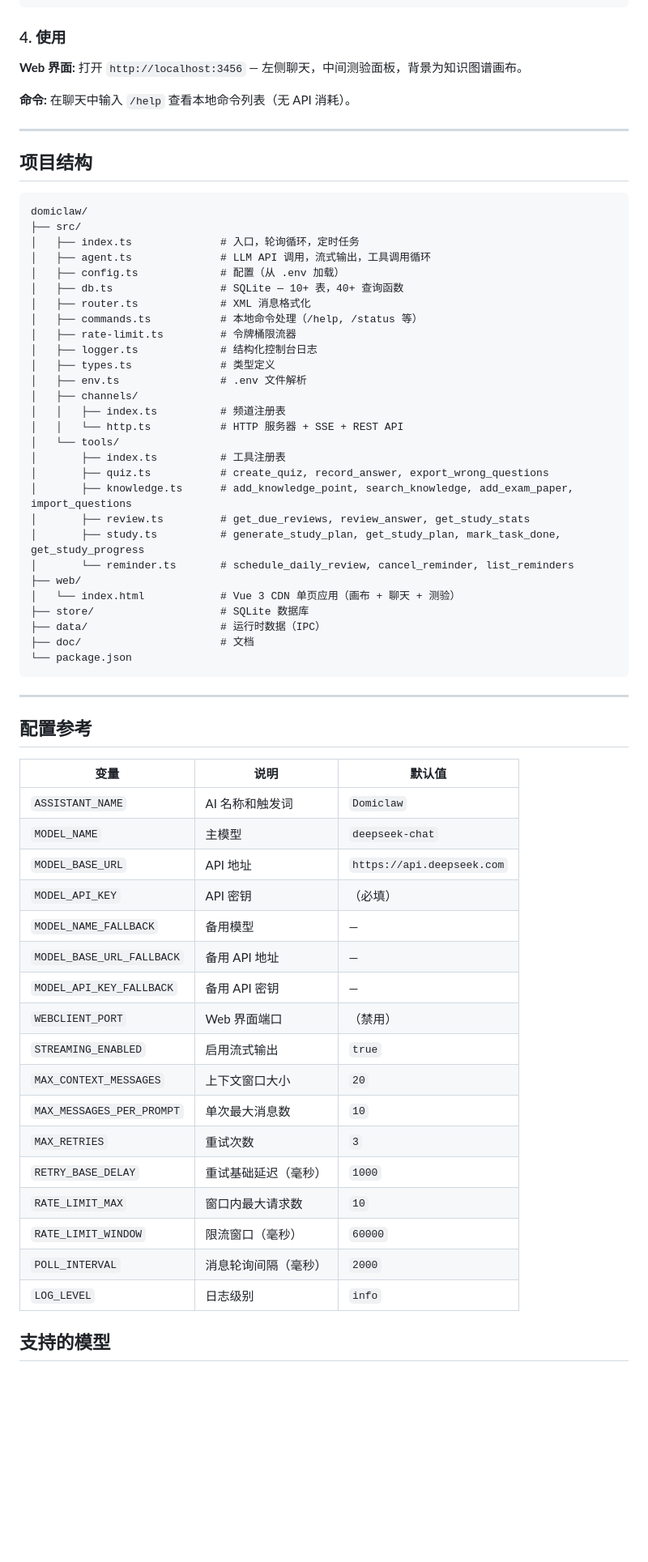
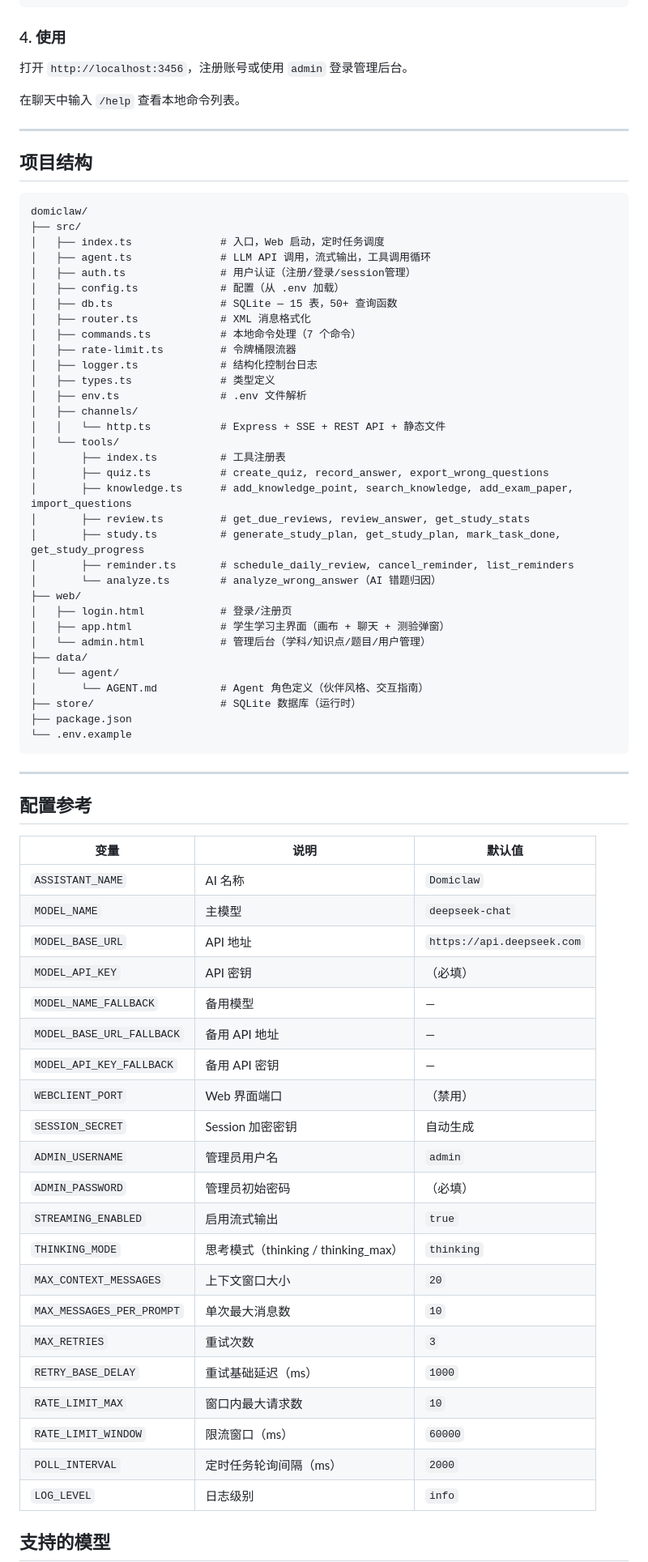
Before and after one commit to xluwang-dot/domiclaw, a Markdown page: README.md, the part around one of its changes. Shown at 81% size. Rendered like a GitHub page; blank space fills up the shorter version.

````diff
--- a/README.md
+++ b/README.md
@@ -72,9 +80,9 @@ npm run build && npm start
 
 ### 4. 使用
 
-**Web 界面:** 打开 `http://localhost:3456` — 左侧聊天，中间测验面板，背景为知识图谱画布。
+打开 `http://localhost:3456`，注册账号或使用 `admin` 登录管理后台。
 
-**命令:** 在聊天中输入 `/help` 查看本地命令列表（无 API 消耗）。
+在聊天中输入 `/help` 查看本地命令列表。
 
 ---
 
@@ -83,32 +91,37 @@ npm run build && npm start
 ```
 domiclaw/
 ├── src/
-│   ├── index.ts              # 入口，轮询循环，定时任务
+│   ├── index.ts              # 入口，Web 启动，定时任务调度
 │   ├── agent.ts              # LLM API 调用，流式输出，工具调用循环
+│   ├── auth.ts               # 用户认证（注册/登录/session管理）
 │   ├── config.ts             # 配置（从 .env 加载）
-│   ├── db.ts                 # SQLite — 10+ 表，40+ 查询函数
+│   ├── db.ts                 # SQLite — 15 表，50+ 查询函数
 │   ├── router.ts             # XML 消息格式化
-│   ├── commands.ts           # 本地命令处理（/help, /status 等）
+│   ├── commands.ts           # 本地命令处理（7 个命令）
 │   ├── rate-limit.ts         # 令牌桶限流器
 │   ├── logger.ts             # 结构化控制台日志
 │   ├── types.ts              # 类型定义
 │   ├── env.ts                # .env 文件解析
 │   ├── channels/
-│   │   ├── index.ts          # 频道注册表
-│   │   └── http.ts           # HTTP 服务器 + SSE + REST API
+│   │   └── http.ts           # Express + SSE + REST API + 静态文件
 │   └── tools/
 │       ├── index.ts          # 工具注册表
 │       ├── quiz.ts           # create_quiz, record_answer, export_wrong_questions
 │       ├── knowledge.ts      # add_knowledge_point, search_knowledge, add_exam_paper, import_questions
 │       ├── review.ts         # get_due_reviews, review_answer, get_study_stats
 │       ├── study.ts          # generate_study_plan, get_study_plan, mark_task_done, get_study_progress
-│       └── reminder.ts       # schedule_daily_review, cancel_reminder, list_reminders
+│       ├── reminder.ts       # schedule_daily_review, cancel_reminder, list_reminders
+│       └── analyze.ts        # analyze_wrong_answer（AI 错题归因）
 ├── web/
-│   └── index.html            # Vue 3 CDN 单页应用（画布 + 聊天 + 测验）
-├── store/                    # SQLite 数据库
-├── data/                     # 运行时数据（IPC）
-├── doc/                      # 文档
-└── package.json
+│   ├── login.html            # 登录/注册页
+│   ├── app.html              # 学生学习主界面（画布 + 聊天 + 测验弹窗）
+│   └── admin.html            # 管理后台（学科/知识点/题目/用户管理）
+├── data/
+│   └── agent/
+│       └── AGENT.md          # Agent 角色定义（伙伴风格、交互指南）
+├── store/                    # SQLite 数据库（运行时）
+├── package.json
+└── .env.example
 ```
 
 ---
@@ -117,7 +130,7 @@ domiclaw/
 
 | 变量 | 说明 | 默认值 |
 |------|------|--------|
-| `ASSISTANT_NAME` | AI 名称和触发词 | `Domiclaw` |
+| `ASSISTANT_NAME` | AI 名称 | `Domiclaw` |
 | `MODEL_NAME` | 主模型 | `deepseek-chat` |
 | `MODEL_BASE_URL` | API 地址 | `https://api.deepseek.com` |
 | `MODEL_API_KEY` | API 密钥 | （必填） |
@@ -125,14 +138,18 @@ domiclaw/
 | `MODEL_BASE_URL_FALLBACK` | 备用 API 地址 | — |
 | `MODEL_API_KEY_FALLBACK` | 备用 API 密钥 | — |
 | `WEBCLIENT_PORT` | Web 界面端口 | （禁用） |
+| `SESSION_SECRET` | Session 加密密钥 | 自动生成 |
+| `ADMIN_USERNAME` | 管理员用户名 | `admin` |
+| `ADMIN_PASSWORD` | 管理员初始密码 | （必填） |
 | `STREAMING_ENABLED` | 启用流式输出 | `true` |
+| `THINKING_MODE` | 思考模式（thinking / thinking_max） | `thinking` |
 | `MAX_CONTEXT_MESSAGES` | 上下文窗口大小 | `20` |
 | `MAX_MESSAGES_PER_PROMPT` | 单次最大消息数 | `10` |
 | `MAX_RETRIES` | 重试次数 | `3` |
-| `RETRY_BASE_DELAY` | 重试基础延迟（毫秒） | `1000` |
+| `RETRY_BASE_DELAY` | 重试基础延迟（ms） | `1000` |
 | `RATE_LIMIT_MAX` | 窗口内最大请求数 | `10` |
-| `RATE_LIMIT_WINDOW` | 限流窗口（毫秒） | `60000` |
-| `POLL_INTERVAL` | 消息轮询间隔（毫秒） | `2000` |
+| `RATE_LIMIT_WINDOW` | 限流窗口（ms） | `60000` |
+| `POLL_INTERVAL` | 定时任务轮询间隔（ms） | `2000` |
 | `LOG_LEVEL` | 日志级别 | `info` |
 
 ## 支持的模型
````
Also changed, not shown: other parts of README.md (+43 -53 lines).
